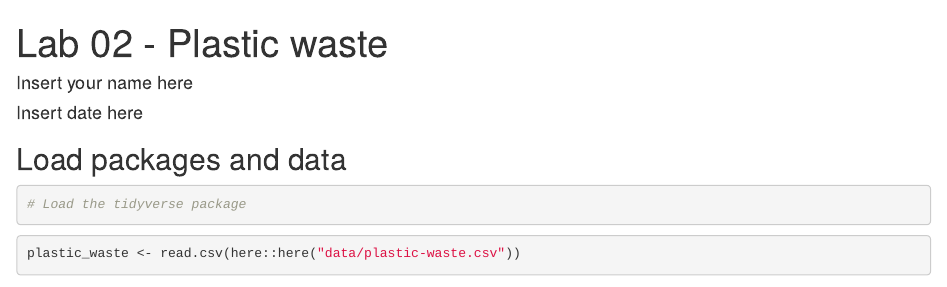
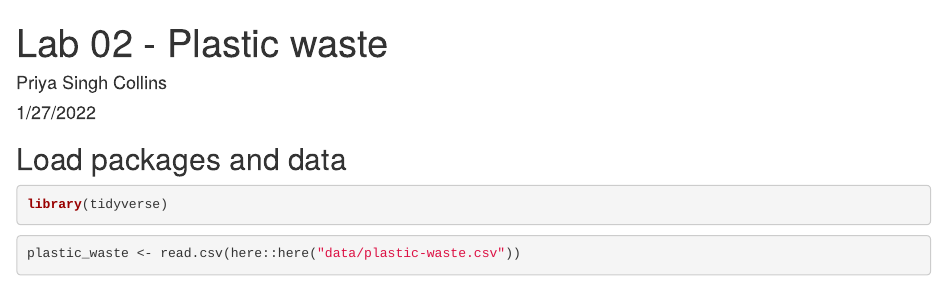
Before and after one commit to priyacollins/progdata-class, an R Markdown document (lab-02-plastic-waste.Rmd): the page in a window 1100 px wide, from its top. Rendered offline with R 4.5, knitr and Pandoc, with nearby package versions; some code elsewhere in the file could not run offline.

Commit message:
Start Lab02
Beginning of Lab02 setup

````diff
--- a/lab-02-plastic-waste.Rmd
+++ b/lab-02-plastic-waste.Rmd
@@ -1,14 +1,14 @@
 ---
 title: "Lab 02 - Plastic waste"
-author: "Insert your name here"
-date: "Insert date here"
+author: "Priya Singh Collins"
+date: "1/27/2022"
 output: html_document
 ---
 
 ## Load packages and data
 
 ```{r setup, message=FALSE}
-# Load the tidyverse package
+library(tidyverse)
 ```
 
 ```{r load-data, message=FALSE}
````
